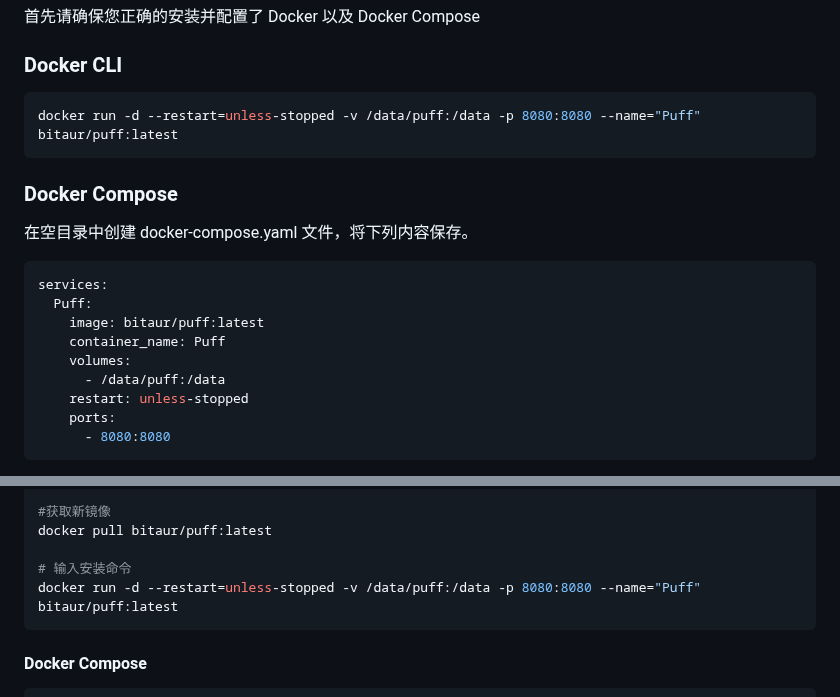
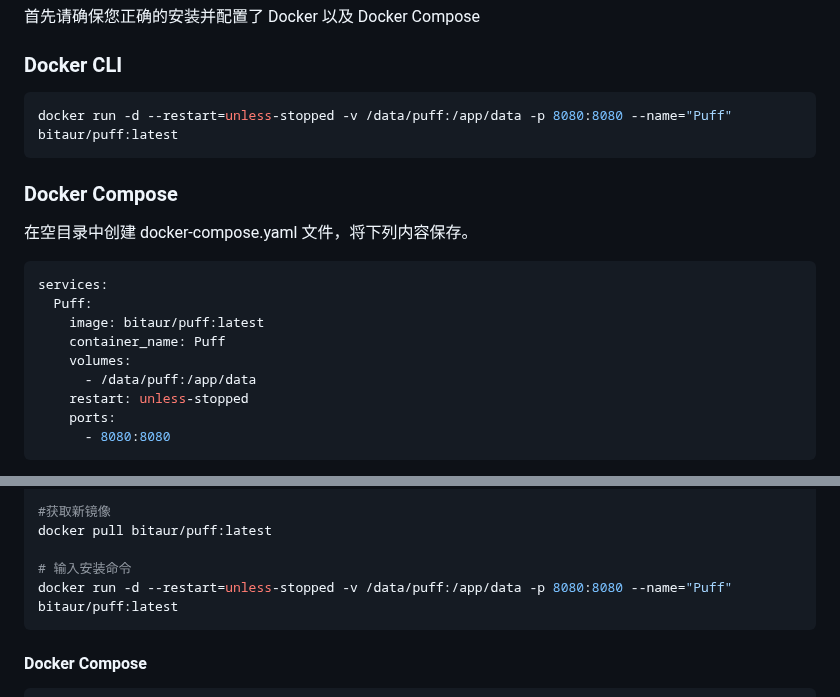
Before and after one commit to BitAUR/Puff, a Markdown page: README.md, 2 parts joined by grey strips. Drawn GitHub-style.

Commit message:
更新文档

````diff
--- a/README.md
+++ b/README.md
@@ -125,7 +125,7 @@ WantedBy=multi-user.target
 ### Docker CLI
 
 ``` shell
-docker run -d --restart=unless-stopped -v /data/puff:/data -p 8080:8080 --name="Puff" bitaur/puff:latest
+docker run -d --restart=unless-stopped -v /data/puff:/app/data -p 8080:8080 --name="Puff" bitaur/puff:latest
 ```
 
 ### Docker Compose
@@ -138,7 +138,7 @@ services:
     image: bitaur/puff:latest
     container_name: Puff
     volumes:
-      - /data/puff:/data
+      - /data/puff:/app/data
     restart: unless-stopped
     ports:
       - 8080:8080
@@ -164,7 +164,7 @@ docker rm ID
 docker pull bitaur/puff:latest
 
 # 输入安装命令
-docker run -d --restart=unless-stopped -v /data/puff:/data -p 8080:8080 --name="Puff" bitaur/puff:latest
+docker run -d --restart=unless-stopped -v /data/puff:/app/data -p 8080:8080 --name="Puff" bitaur/puff:latest
 ```
 
 #### Docker Compose
````
